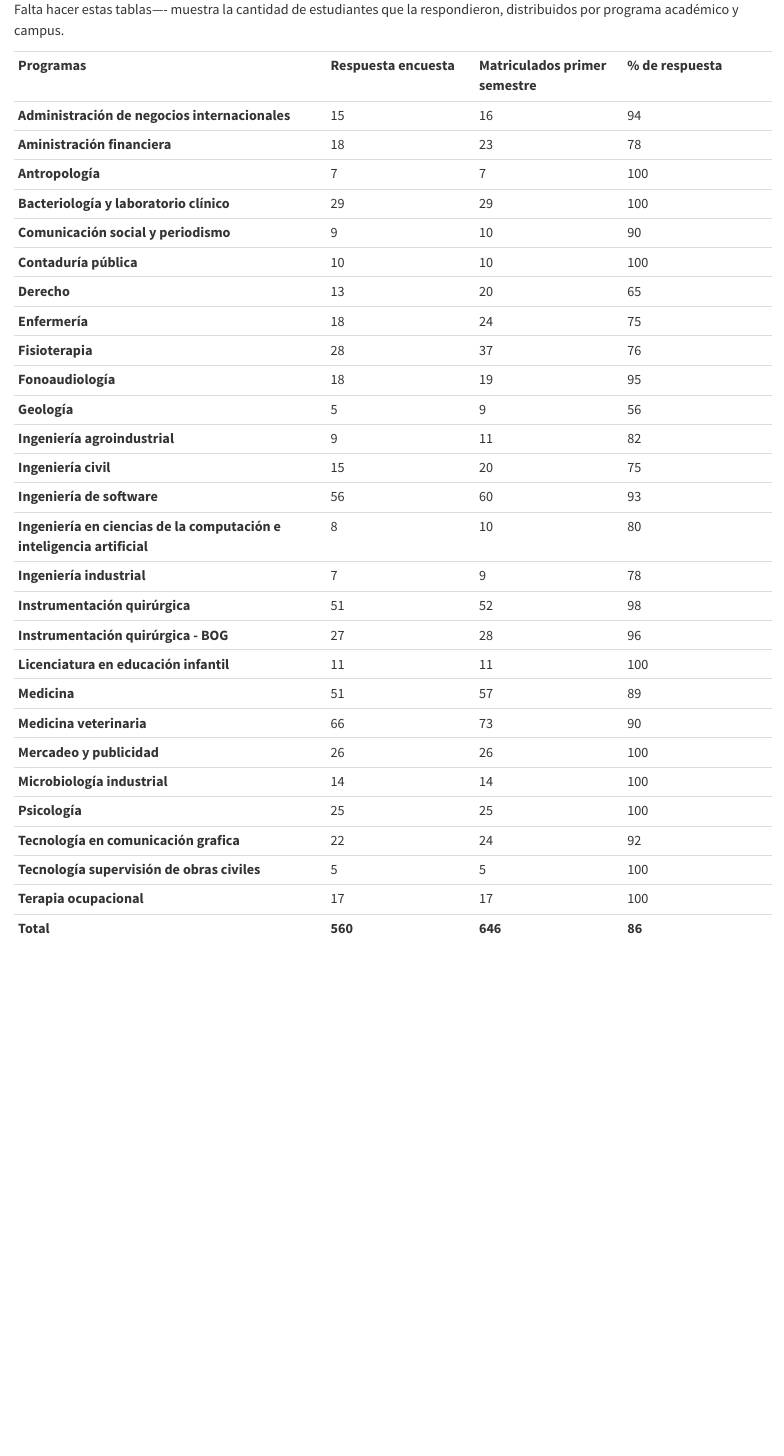
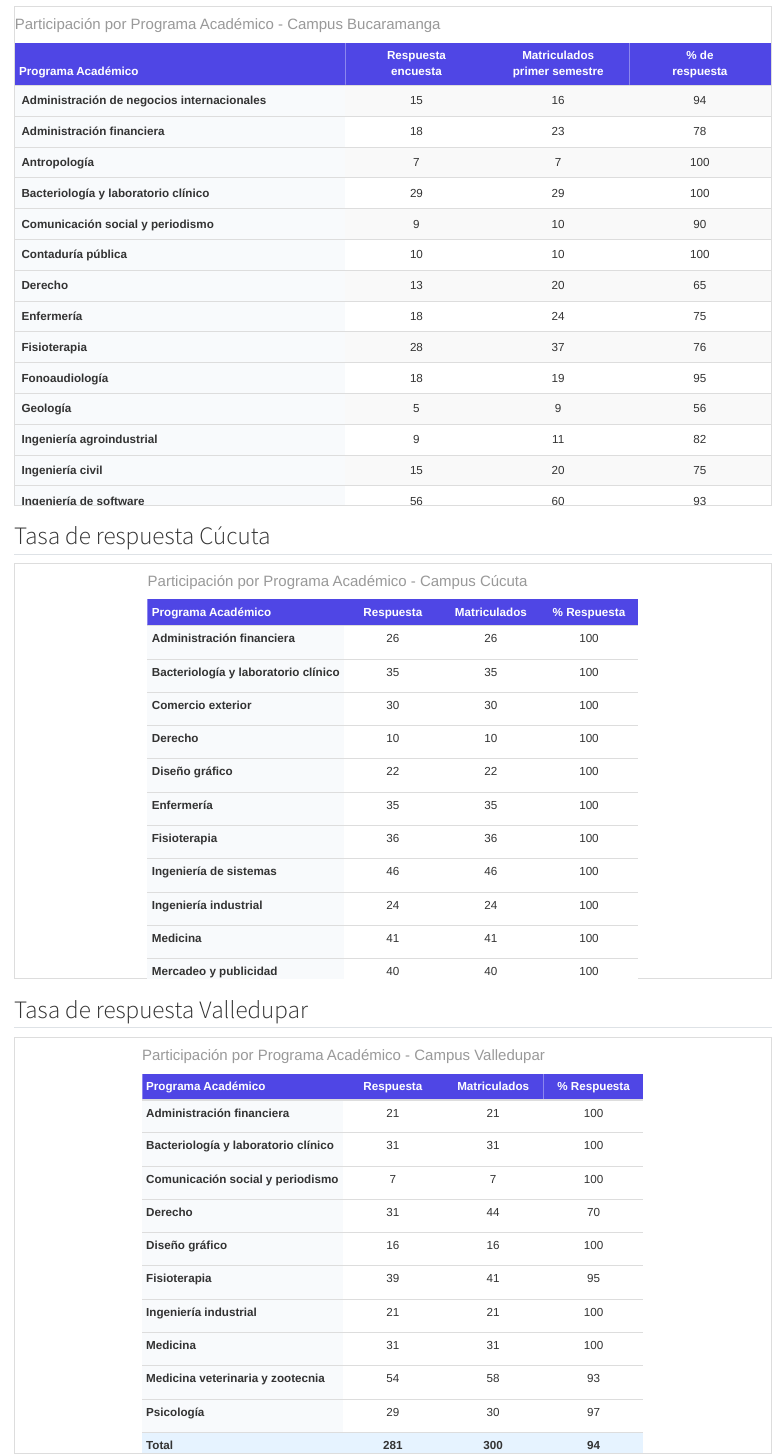
Before and after one commit to udesanalitica/Alerta1_Cx_2025-2, a Quarto document (summary.qmd): the page in a window 1100 px wide, from 1310 px down before the commit and from 1340 px down after it. Rendered offline with R 4.5, knitr and Pandoc in place of Quarto, with nearby package versions; some code elsewhere in the file could not run offline.

Commit message:
Actualización tasa de participación

````diff
--- a/summary.qmd
+++ b/summary.qmd
@@ -142,8 +142,3 @@ plot_ly(
 
-Falta hacer estas tablas---- muestra la cantidad de estudiantes que la respondieron, distribuidos por programa académico y campus.
+muestra la cantidad de estudiantes que la respondieron, distribuidos por programa académico y campus.
 
-|                                                                        |                        |                                  |                    |
-|-----------------------------|--------------|--------------|--------------|
-| **Programas**                                                          | **Respuesta encuesta** | **Matriculados primer semestre** | **% de respuesta** |
-| **Administración de negocios internacionales**                         | 15                     | 16                               | 94                 |
-| **Aministración financiera**                                           | 18                     | 23                               | 78                 |
@@ -162,14 +145,155 @@ Falta hacer estas tablas---- muestra la cantidad de estudiantes que la respondie
-| **Ingeniería en ciencias de la computación e inteligencia artificial** | 8                      | 10                               | 80                 |
-| **Ingeniería industrial**                                              | 7                      | 9                                | 78                 |
-| **Instrumentación quirúrgica**                                         | 51                     | 52                               | 98                 |
-| **Instrumentación quirúrgica - BOG**                                   | 27                     | 28                               | 96                 |
-| **Licenciatura en educación infantil**                                 | 11                     | 11                               | 100                |
-| **Medicina**                                                           | 51                     | 57                               | 89                 |
-| **Medicina veterinaria**                                               | 66                     | 73                               | 90                 |
-| **Mercadeo y publicidad**                                              | 26                     | 26                               | 100                |
-| **Microbiología industrial**                                           | 14                     | 14                               | 100                |
-| **Psicología**                                                         | 25                     | 25                               | 100                |
-| **Tecnología en comunicación grafica**                                 | 22                     | 24                               | 92                 |
-| **Tecnología supervisión de obras civiles**                            | 5                      | 5                                | 100                |
-| **Terapia ocupacional**                                                | 17                     | 17                               | 100                |
-| **Total**                                                              | **560**                | **646**                          | **86**             |
+```{r, echo=FALSE, warning=FALSE, message=FALSE}
+library(kableExtra)
+library(dplyr)
+
+# Datos para la tabla
+tabla_programas <- data.frame(
+  Programa = c(
+    "Administración de negocios internacionales", "Administración financiera", "Antropología",
+    "Bacteriología y laboratorio clínico", "Comunicación social y periodismo", "Contaduría pública",
+    "Derecho", "Enfermería", "Fisioterapia", "Fonoaudiología", "Geología", "Ingeniería agroindustrial",
+    "Ingeniería civil", "Ingeniería de software",
+    "Ingeniería en ciencias de la computación e inteligencia artificial", "Ingeniería industrial",
+    "Instrumentación quirúrgica", "Instrumentación quirúrgica - BOG", "Licenciatura en educación infantil",
+    "Medicina", "Medicina veterinaria", "Mercadeo y publicidad", "Microbiología industrial",
+    "Psicología", "Tecnología en comunicación gráfica", "Tecnología supervisión de obras civiles",
+    "Terapia ocupacional", "Total"
+  ),
+  Respuesta_encuesta = c(
+    15, 18, 7, 29, 9, 10, 13, 18, 28, 18, 5, 9, 15, 56, 8, 7, 51, 27, 11,
+    51, 66, 26, 14, 25, 22, 5, 17, 560
+  ),
+  Matriculados_primer_semestre = c(
+    16, 23, 7, 29, 10, 10, 20, 24, 37, 19, 9, 11, 20, 60, 10, 9, 52, 28, 11,
+    57, 73, 26, 14, 25, 24, 5, 17, 646
+  ),
+  Porcentaje_respuesta = c(
+    94, 78, 100, 100, 90, 100, 65, 75, 76, 95, 56, 82, 75, 93, 80, 78, 98, 96,
+    100, 89, 90, 100, 100, 100, 92, 100, 100, 86
+  ),
+  stringsAsFactors = FALSE
+)
+
+# Nombres de columnas con saltos de línea
+nombres_columnas <- c(
+  "Programa Académico",
+  "Respuesta<br>encuesta",
+  "Matriculados<br>primer semestre",
+  "% de<br>respuesta"
+)
+
+# Crear tabla sin la nota al pie
+kable(tabla_programas,
+      format = "html",
+      caption = "<span style='font-size:18px'>Participación por Programa Académico - Campus Bucaramanga</span>",
+      align = c("l", "c", "c", "c"),
+      col.names = nombres_columnas,
+      escape = FALSE) %>%
+  kable_styling(
+    bootstrap_options = c("striped", "hover", "condensed", "responsive"),
+    full_width = FALSE,
+    position = "center",
+    font_size = 14,
+    html_font = "Arial, sans-serif",
+    fixed_thead = TRUE
+  ) %>%
+  row_spec(0, bold = TRUE, background = "#4f46e5", color = "white") %>%
+  column_spec(1, width = "35%", bold = TRUE, background = "#f8fafc", extra_css = "white-space: normal;") %>%
+  column_spec(2:4, width = "15%", extra_css = "text-align: center; vertical-align: middle;") %>%
+  row_spec(1:nrow(tabla_programas), extra_css = "height: auto; min-height: 40px; padding: 8px;") %>%
+  row_spec(nrow(tabla_programas), bold = TRUE, background = "#e6f3ff", color = "#003366") %>%
+  scroll_box(width = "100%", height = "600px")
+```
+
+## Tasa de respuesta Cúcuta
+
+```{r, echo=FALSE, warning=FALSE, message=FALSE}
+library(kableExtra)
+library(dplyr)
+
+# Datos para campus Cúcuta
+tabla_cucuta <- data.frame(
+  Programa = c(
+    "Administración financiera",
+    "Bacteriología y laboratorio clínico",
+    "Comercio exterior",
+    "Derecho",
+    "Diseño gráfico",
+    "Enfermería",
+    "Fisioterapia",
+    "Ingeniería de sistemas",
+    "Ingeniería industrial",
+    "Medicina",
+    "Mercadeo y publicidad",
+    "Psicología",
+    "Terapia ocupacional",
+    "Total"
+  ),
+  Respuesta = c(26, 35, 30, 10, 22, 35, 36, 46, 24, 41, 40, 26, 19, 390),
+  Matriculados = c(26, 35, 30, 10, 22, 35, 36, 46, 24, 41, 40, 26, 19, 390),
+  Porcentaje = c(100, 100, 100, 100, 100, 100, 100, 100, 100, 100, 100, 100, 100, 100)
+)
+
+# Crear tabla con formato profesional
+kable(tabla_cucuta,
+      format = "html",
+      caption = "<span style='font-size:18px'>Participación por Programa Académico - Campus Cúcuta</span>",
+      col.names = c("Programa Académico", "Respuesta", "Matriculados", "% Respuesta"),
+      align = c("l", "c", "c", "c"),
+      escape = FALSE) %>%
+  kable_styling(
+    bootstrap_options = c("striped", "hover", "condensed", "responsive"),
+    full_width = FALSE,
+    position = "center",
+    font_size = 14,
+    html_font = "Arial, sans-serif"
+  ) %>%
+  row_spec(0, bold = TRUE, background = "#4f46e5", color = "white") %>%
+  column_spec(1, width = "40%", bold = TRUE, background = "#f8fafc") %>%
+  column_spec(2:4, width = "20%", background = "white") %>%
+  row_spec(1:nrow(tabla_cucuta), extra_css = "height: 40px;") %>%
+  row_spec(nrow(tabla_cucuta), bold = TRUE, background = "#e6f3ff") %>%
+  column_spec(2:4, extra_css = "text-align: center;") %>%
+  scroll_box(width = "100%", height = "500px")
+```
+
+## Tasa de respuesta Valledupar
+
+```{r, echo=FALSE, warning=FALSE, message=FALSE}
+library(kableExtra)
+library(dplyr)
+
+# Datos para campus Valledupar
+tabla_valledupar <- data.frame(
+  Programa = c(
+    "Administración financiera", "Bacteriología y laboratorio clínico", "Comunicación social y periodismo",
+    "Derecho", "Diseño gráfico", "Fisioterapia", "Ingeniería industrial",
+    "Medicina", "Medicina veterinaria y zootecnia", "Psicología", "Total"
+  ),
+  Respuesta_encuesta = c(21, 31, 7, 31, 16, 39, 21, 31, 54, 29, 281),
+  Matriculados_primer_semestre = c(21, 31, 7, 44, 16, 41, 21, 31, 58, 30, 300),
+  Porcentaje_respuesta = c(100, 100, 100, 70, 100, 95, 100, 100, 93, 97, 94)
+)
+
+# Crear tabla con formato profesional
+kable(tabla_valledupar,
+      format = "html",
+      caption = "<span style='font-size:18px'>Participación por Programa Académico - Campus Valledupar</span>",
+      col.names = c("Programa Académico", "Respuesta", "Matriculados", "% Respuesta"),
+      align = c("l", "c", "c", "c"),
+      escape = FALSE) %>%
+  kable_styling(
+    bootstrap_options = c("striped", "hover", "condensed", "responsive"),
+    full_width = FALSE,
+    position = "center",
+    font_size = 14,
+    html_font = "Arial, sans-serif"
+  ) %>%
+  row_spec(0, bold = TRUE, background = "#4f46e5", color = "white") %>%
+  column_spec(1, width = "40%", bold = TRUE, background = "#f8fafc") %>%
+  column_spec(2:4, width = "20%", background = "white") %>%
+  row_spec(1:nrow(tabla_valledupar), extra_css = "height: 40px;") %>%
+  row_spec(nrow(tabla_valledupar), bold = TRUE, background = "#e6f3ff") %>%
+  column_spec(2:4, extra_css = "text-align: center;") %>%
+  scroll_box(width = "100%", height = "500px")
+```
````
Also changed, not shown: docs/search.json, summary.qmd (14 more changed lines), 1 other file.
